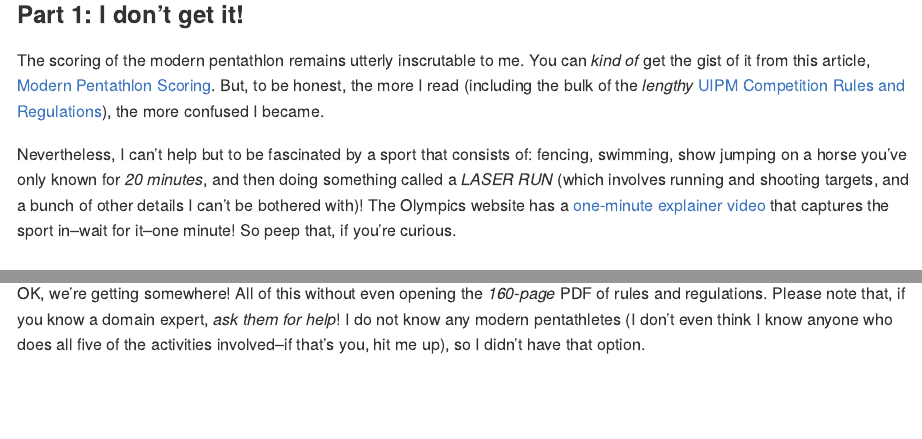
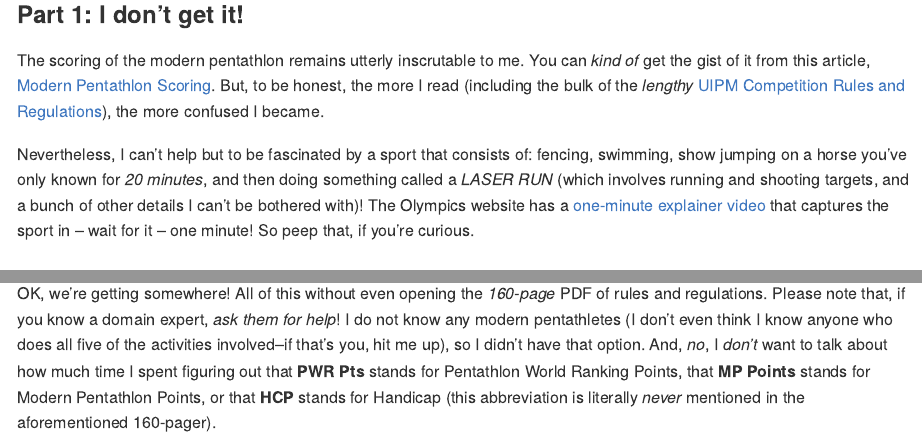
Before and after one commit to batpigandme/modern-pentathlon, an R Markdown document (README.Rmd): the page in a window 1100 px wide, from 280 px down, and a second part further down, joined at a grey line. The pictures show the output file README.md that the author committed with the source, drawn offline in the style of GitHub.

Commit message:
Add assorted figurings outs

```diff
--- a/README.Rmd
+++ b/README.Rmd
@@ -36,9 +36,9 @@ These are the moments that make you remember the value of domain expertise. At a
 
 ## Data detectivery
 
-Before trying to import my data, I wanted to have at least _some_ idea of what they were--losing formatting isn't going to make things _more_ obvious. Since the data look slightly different to how they were presented on the website (below, for example, is some of what you'll see for [UIPM 2021 World Championship Results](https://www.uipmworld.org/event/uipm-2021-pentathlon-world-championships) if you select **Women** and **Final**), I thought that might provide some more insight.
+Before trying to import my data, I wanted to have at least _some_ idea of what they were -- losing formatting isn't going to make things _more_ obvious. Since the data look slightly different to how they were presented on the website (below, for example, is some of what you'll see for [UIPM 2021 World Championship Results](https://www.uipmworld.org/event/uipm-2021-pentathlon-world-championships) if you select **Women** and **Final**), I thought that might provide some more insight.
 
 ![Screenshot of first few records for Women's Finals results of UIPM for 2021 World Championship Final Results](https://i.imgur.com/qWgpF0m.png)
 Indeed, the multiple headers seem to match up with information that's crammed into single cells in the Excel export. For example the value under **Fencing** and **Pts** on the website maps to the first number in the Excel **Fencing** column, and the number in parentheses next to it in Excel matches with **Fencing** **Pos**. The value of **Fencing** **Wins** is the same as the first number below the points and position in the Excel sheet, so I took a guess that the `# V - # D` formatting indicates the number of victories and defeats (further evidenced by the fact that the sum of those two numbers is the same, 36, for each athlete).
 
-OK, we're getting somewhere! All of this without even opening the _160-page_ PDF of rules and regulations. Please note that, if you know a domain expert, _ask them for help_! I do not know any modern pentathletes (I don't even think I know anyone who does all five of the activities involved--if that's you, hit me up), so I didn't have that option.
+OK, we're getting somewhere! All of this without even opening the _160-page_ PDF of rules and regulations. Please note that, if you know a domain expert, _ask them for help_! I do not know any modern pentathletes (I don't even think I know anyone who does all five of the activities involved--if that's you, hit me up), so I didn't have that option. And, _no_, I _don't_ want to talk about how much time I spent figuring out that **PWR Pts** stands for Pentathlon World Ranking Points, that **MP Points** stands for Modern Pentathlon Points, or that **HCP** stands for Handicap (this abbreviation is literally _never_ mentioned in the aforementioned 160-pager).
```
Also changed, not shown: README.md, README.Rmd (2 more changed lines).
